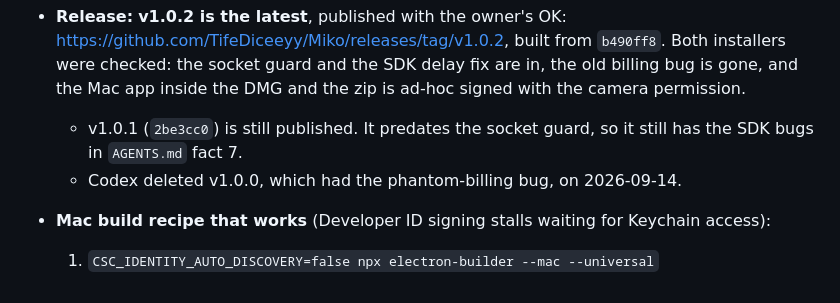
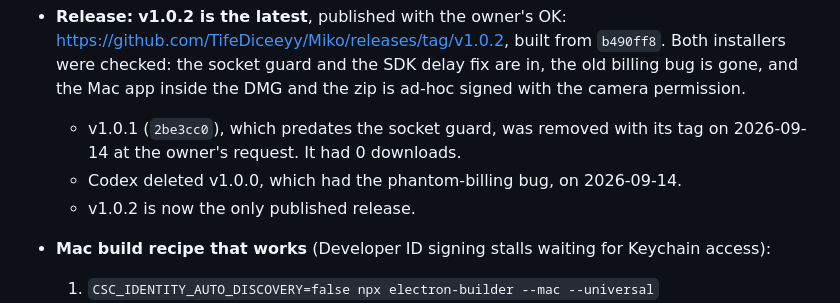
Before and after one commit to TifeDiceeyy/Miko, a Markdown page: FIX_PLAN.md, the part around the change. Rendered like a GitHub page.

Commit message:
FIX_PLAN: v1.0.1 removed; v1.0.2 is the only release

```diff
--- a/FIX_PLAN.md
+++ b/FIX_PLAN.md
@@ -29,9 +29,10 @@ edit. **Function names are authoritative, line numbers are hints.**
   `b490ff8`. Both installers were checked: the socket guard and the SDK
   delay fix are in, the old billing bug is gone, and the Mac app inside the
   DMG and the zip is ad-hoc signed with the camera permission.
-  - v1.0.1 (`2be3cc0`) is still published. It predates the socket guard, so
-    it still has the SDK bugs in `AGENTS.md` fact 7.
+  - v1.0.1 (`2be3cc0`), which predates the socket guard, was removed with
+    its tag on 2026-09-14 at the owner's request. It had 0 downloads.
   - Codex deleted v1.0.0, which had the phantom-billing bug, on 2026-09-14.
+  - v1.0.2 is now the only published release.
 - **Mac build recipe that works** (Developer ID signing stalls waiting for
   Keychain access):
   1. `CSC_IDENTITY_AUTO_DISCOVERY=false npx electron-builder --mac --universal`
```
